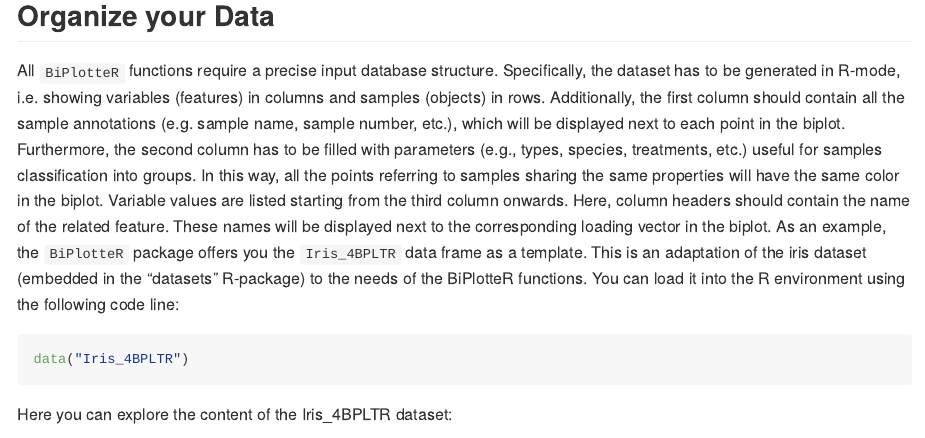
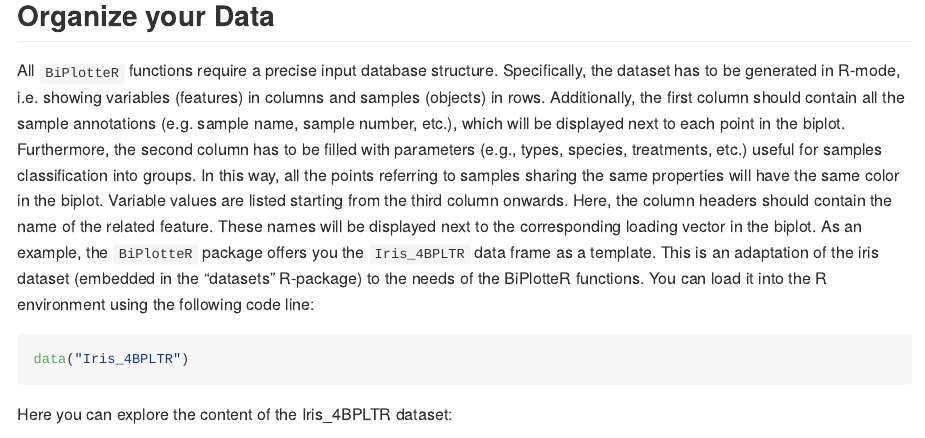
Before and after one commit to AnCaste/BiPlotteR, an R Markdown document (README.Rmd): the page in a window 1100 px wide, from 860 px down. The pictures show the output file README.md that the author committed with the source, drawn offline in the style of GitHub.

Commit message:
First Commit

````diff
--- a/README.Rmd
+++ b/README.Rmd
@@ -51,7 +51,7 @@ library("BiPlotteR")
 
 ## Organize your Data
 
-All `BiPlotteR` functions require a precise input database structure. Specifically, the dataset has to be generated in R-mode, i.e. showing variables (features) in columns and samples (objects) in rows. Additionally, the first column should contain all the sample annotations (e.g. sample name, sample number, etc.), which will be displayed next to each point in the biplot. Furthermore, the second column has to be filled with parameters (e.g., types, species, treatments, etc.) useful for samples classification into groups. In this way, all the points referring to samples sharing the same properties will have the same color in the biplot. Variable values are listed starting from the third column onwards. Here, column headers should contain the name of the related feature. These names will be displayed next to the corresponding loading vector in the biplot.
+All `BiPlotteR` functions require a precise input database structure. Specifically, the dataset has to be generated in R-mode, i.e. showing variables (features) in columns and samples (objects) in rows. Additionally, the first column should contain all the sample annotations (e.g. sample name, sample number, etc.), which will be displayed next to each point in the biplot. Furthermore, the second column has to be filled with parameters (e.g., types, species, treatments, etc.) useful for samples classification into groups. In this way, all the points referring to samples sharing the same properties will have the same color in the biplot. Variable values are listed starting from the third column onwards. Here, the column headers should contain the name of the related feature. These names will be displayed next to the corresponding loading vector in the biplot.
 As an example, the `BiPlotteR` package offers you the `Iris_4BPLTR` data frame as a template. This is an adaptation of the iris dataset (embedded in the "datasets" R-package) to the needs of the BiPlotteR functions. You can load it into the R environment using the following code line:
 
 ``` r
````
Also changed, not shown: README.md.
